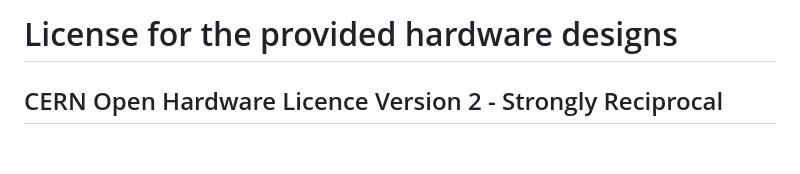
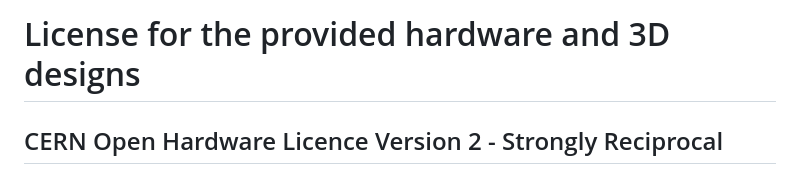
Before and after one commit to odysseuskir/cap-o-meter, a Markdown page: LICENSE.md, the part around the change. Rendered like a GitHub page; blank space fills up the shorter version.

Commit message:
Made clarifications on license

```diff
--- a/LICENSE.md
+++ b/LICENSE.md
@@ -1,4 +1,4 @@
-# License for the provided hardware designs
+# License for the provided hardware and 3D designs
 
 ## CERN Open Hardware Licence Version 2 - Strongly Reciprocal
 
```
